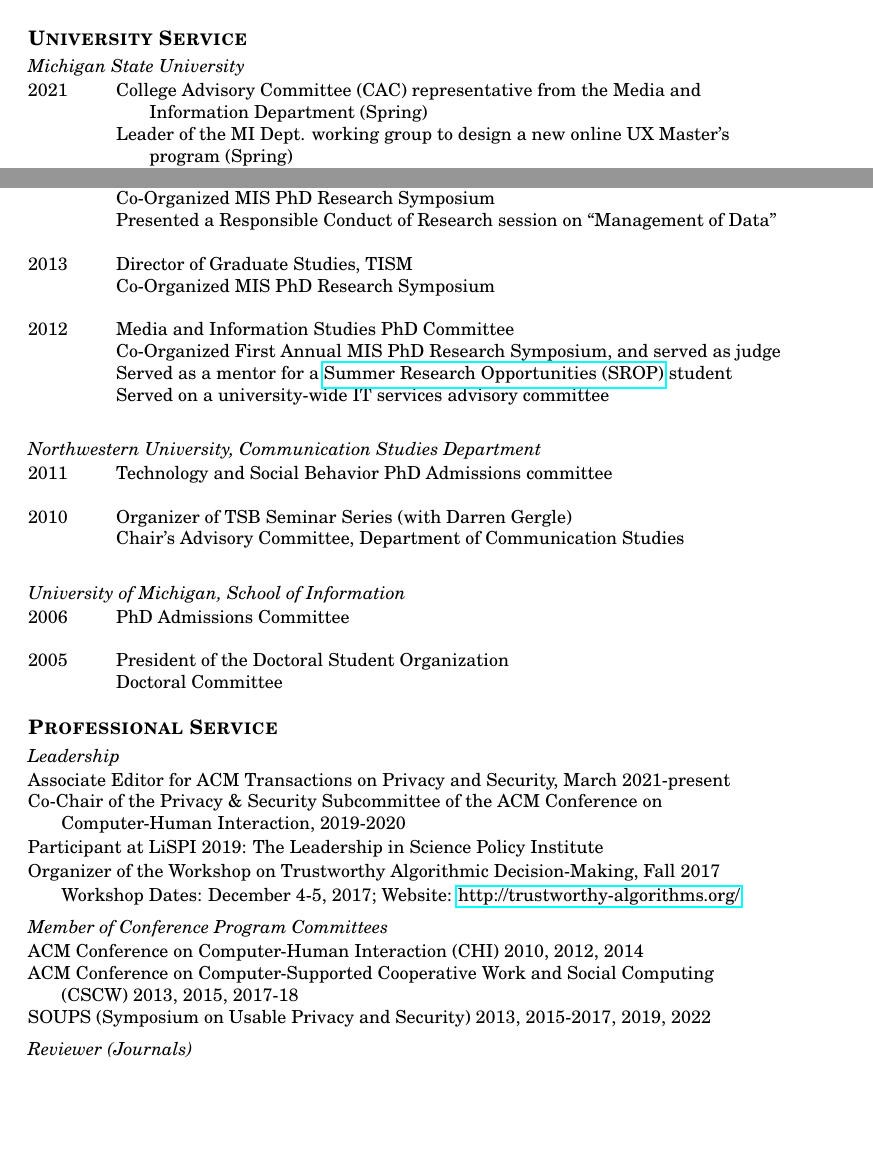
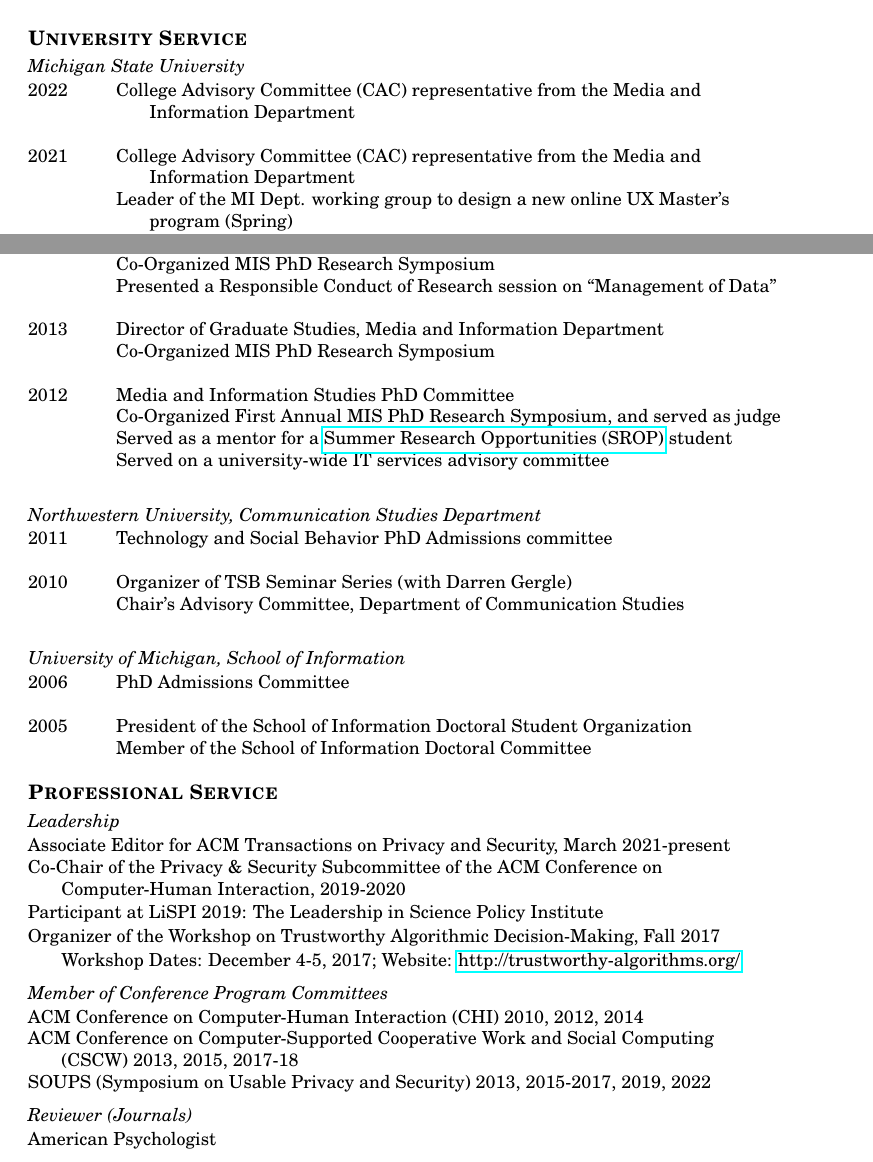
Before and after one commit to bierdoctor/bierdoctor.github.io, a LaTeX CV (vita/vitaEJR.tex): two parts of pages 9 and 10 of 14, joined at a grey line, cut so that both start at the same text, the shorter picture padded with empty space. Compiled offline with pdfLaTeX.

Commit message:
fix a couple things on my CV

```diff
--- a/vita/vitaEJR.tex
+++ b/vita/vitaEJR.tex
@@ -473,8 +473,11 @@ Metcalf, C. and \textbf{Patrick, E.} Sharing Photos: Sending, Receiving, and Rev
 \vspace{1pt}
 
 \begin{tabbing}
+2022 \hspace{0.3in}\= College Advisory Committee (CAC) representative from the Media and \\
+\> \hspace{0.5cm} Information Department \\\\
+
 2021 \hspace{0.3in}\= College Advisory Committee (CAC) representative from the Media and \\
-\> \hspace{0.5cm} Information Department (Spring) \\
+\> \hspace{0.5cm} Information Department \\
 \> Leader of the MI Dept. working group to design a new online UX Master's \\
 \> \hspace{0.5cm} program (Spring) \\
 \> Member of two ad hoc hiring committees (Summer and Fall) \\\\
@@ -508,7 +511,7 @@ Metcalf, C. and \textbf{Patrick, E.} Sharing Photos: Sending, Receiving, and Rev
 \> Co-Organized MIS PhD Research Symposium \\ % Spring
 \> Presented a Responsible Conduct of Research session on ``Management of Data'' \\\\ % March 21, 2014
 
-2013 \hspace{0.3in}\=  Director of Graduate Studies, TISM \\
+2013 \hspace{0.3in}\=  Director of Graduate Studies, Media and Information Department \\
 \> Co-Organized MIS PhD Research Symposium \\\\
 
 2012 \hspace{0.3in}\=  Media and Information Studies PhD Committee \\
@@ -529,8 +532,8 @@ Metcalf, C. and \textbf{Patrick, E.} Sharing Photos: Sending, Receiving, and Rev
 \vspace{1pt}
 \begin{tabbing}
 2006  \hspace{0.3in}\= PhD Admissions Committee \\\\
-2005 \> President of the Doctoral Student Organization \\
-\> Doctoral Committee
+2005 \> President of the School of Information Doctoral Student Organization \\
+\> Member of the School of Information Doctoral Committee
 \end{tabbing}
 
 
@@ -555,6 +558,7 @@ SOUPS (Symposium on Usable Privacy and Security) 2013, 2015-2017, 2019, 2022
 
 \emph{Reviewer (Journals)} \\
 \vspace{1pt}
+American Psychologist \\
 Technology, Mind and Behavior \\
 International Journal of Communication \\
 Computers \& Security \\
```
Also changed, not shown: vita/vitaEJR.pdf, vita/vitaEJR.tex (21 more changed lines).
